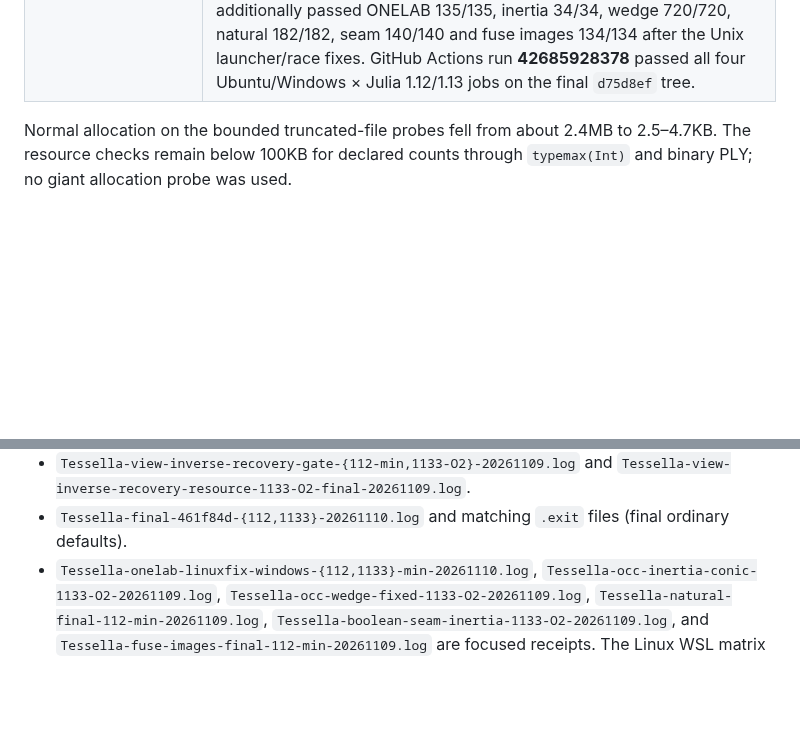
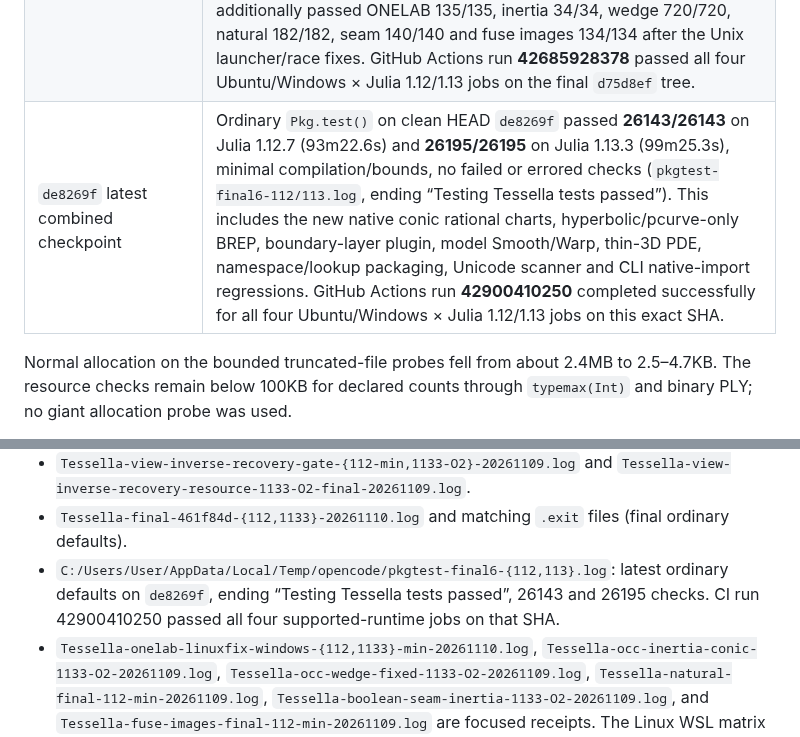
Before and after one commit to jake-w-liu/Tessella.jl, a Markdown page: .github/development/README.md, 2 parts joined by grey strips. Drawn GitHub-style; blank space fills up the shorter version.

```diff
--- a/.github/development/README.md
+++ b/.github/development/README.md
@@ -54,6 +54,7 @@ still required after the current implementation work.
 | Boundary inference and NoNew provenance | Julia 1.12.7 and 1.13.3 minimal each passed 3703/3703 topology, factory, periodic, provenance and retained-node assertions, bounds enabled, actual exits 0. Valid unmerged sweeps retain their literal boundary and source nodes; all 22 corruption mutations reject without changing state. A separate 15-check record/CAD gate passed on 1.13.3 in both minimal and normal `-O2` modes. The 59-check operation-provenance fixture is now part of the default suite. |
 | Precise inverse recovery | Julia 1.12.7 minimal passed 462/462 and Julia 1.13.3 normal `-O2` passed 595/595 inverse, native-pyramid, raw/POS and neighboring field checks, with four threads and bounds enabled, actual exits 0. A separate 12-check normal resource/isolation gate passed: eight tasks retained their precision/rounding scopes with four overlapping recoveries; an ordinary query allocates zero warmed bytes. The sampled rare 16384-bit recovery took 0.0858s/83.26MB total allocation. The new 33-check default regression preserves strict world/intrinsic/domain certificates and tests actual-map boundary queries, original physical points, reopened data and arithmetic-scope isolation. |
 | `461f84d` final combined checkpoint | Default `Pkg.test()` on clean, unchanged checkouts passed **4976/4976** on Julia 1.12.7 (91m40.5s) and **4976/4976** on Julia 1.13.3 (96m60.0s reported), minimal compilation and bounds enabled, actual exits 0. The suite now includes the native ONELAB process server and no-read/backpressure regressions, 44 fuse-image controls, crossed-cylinder seam/mass/centroid/inertia controls, 182 natural-BREP checks, 34 centroidal-measure checks and 720 wedge checks. WSL Ubuntu additionally passed ONELAB 135/135, inertia 34/34, wedge 720/720, natural 182/182, seam 140/140 and fuse images 134/134 after the Unix launcher/race fixes. GitHub Actions run **42685928378** passed all four Ubuntu/Windows × Julia 1.12/1.13 jobs on the final `d75d8ef` tree. |
+| `de8269f` latest combined checkpoint | Ordinary `Pkg.test()` on clean HEAD `de8269f` passed **26143/26143** on Julia 1.12.7 (93m22.6s) and **26195/26195** on Julia 1.13.3 (99m25.3s), minimal compilation/bounds, no failed or errored checks (`pkgtest-final6-112/113.log`, ending “Testing Tessella tests passed”). This includes the new native conic rational charts, hyperbolic/pcurve-only BREP, boundary-layer plugin, model Smooth/Warp, thin-3D PDE, namespace/lookup packaging, Unicode scanner and CLI native-import regressions. GitHub Actions run **42900410250** completed successfully for all four Ubuntu/Windows × Julia 1.12/1.13 jobs on this exact SHA. |
 
 Normal allocation on the bounded truncated-file probes fell from about 2.4MB
 to 2.5–4.7KB. The resource checks remain below 100KB for declared counts through
@@ -222,6 +223,7 @@ files. They are local artifacts, not package dependencies:
 - `Tessella-central-final-neighbors-{112,1133}-min-20261109.log` and `Tessella-view-central-product-final-1133-{min,normal}-20261109.log`.
 - `Tessella-view-inverse-recovery-gate-{112-min,1133-O2}-20261109.log` and `Tessella-view-inverse-recovery-resource-1133-O2-final-20261109.log`.
 - `Tessella-final-461f84d-{112,1133}-20261110.log` and matching `.exit` files (final ordinary defaults).
+- `C:/Users/User/AppData/Local/Temp/opencode/pkgtest-final6-{112,113}.log`: latest ordinary defaults on `de8269f`, ending “Testing Tessella tests passed”, 26143 and 26195 checks. CI run 42900410250 passed all four supported-runtime jobs on that SHA.
 - `Tessella-onelab-linuxfix-windows-{112,1133}-min-20261110.log`, `Tessella-occ-inertia-conic-1133-O2-20261109.log`, `Tessella-occ-wedge-fixed-1133-O2-20261109.log`, `Tessella-natural-final-112-min-20261109.log`, `Tessella-boolean-seam-inertia-1133-O2-20261109.log`, and `Tessella-fuse-images-final-112-min-20261109.log` are focused receipts. The Linux WSL matrix was run directly in Ubuntu with Julia 1.12.7; its terminal output is recorded in this development log, not as a Windows file.
 
 ## Release and earlier evidence
```
Also changed, not shown: .github/development/CHECKLIST.md (+4 -2 lines).
